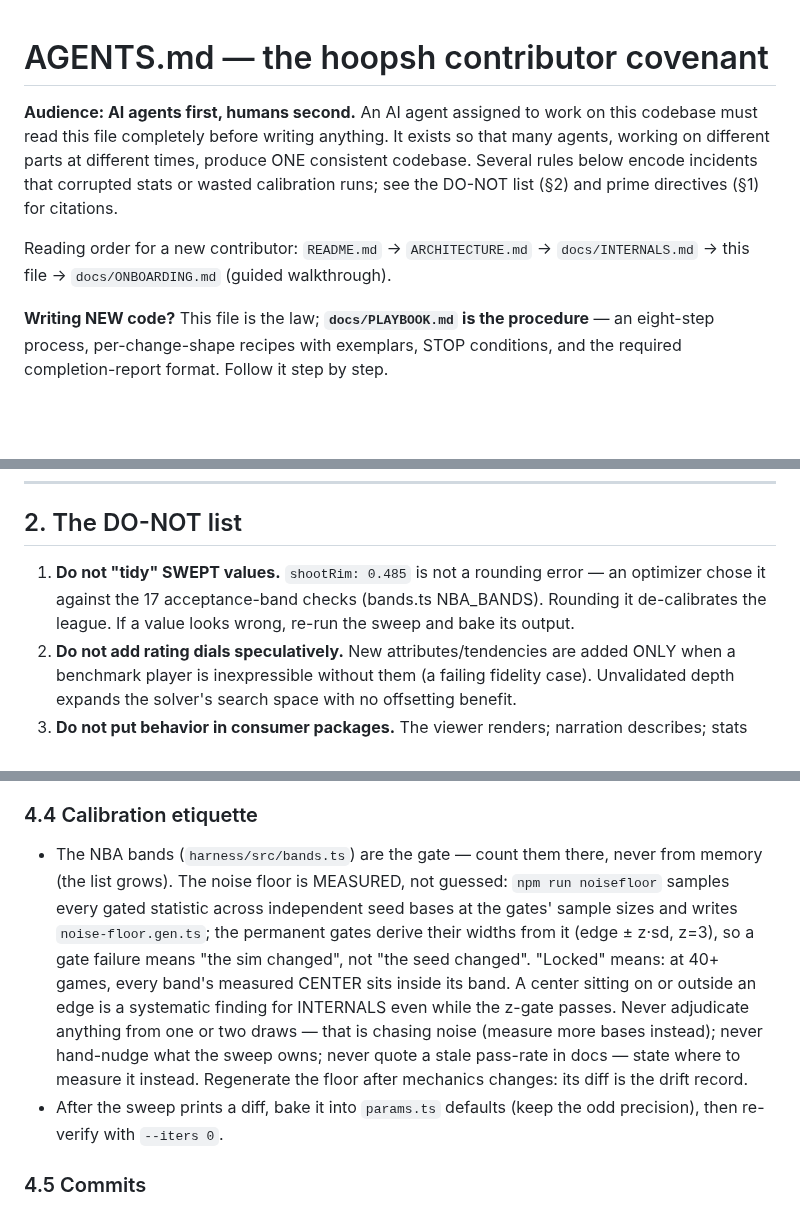
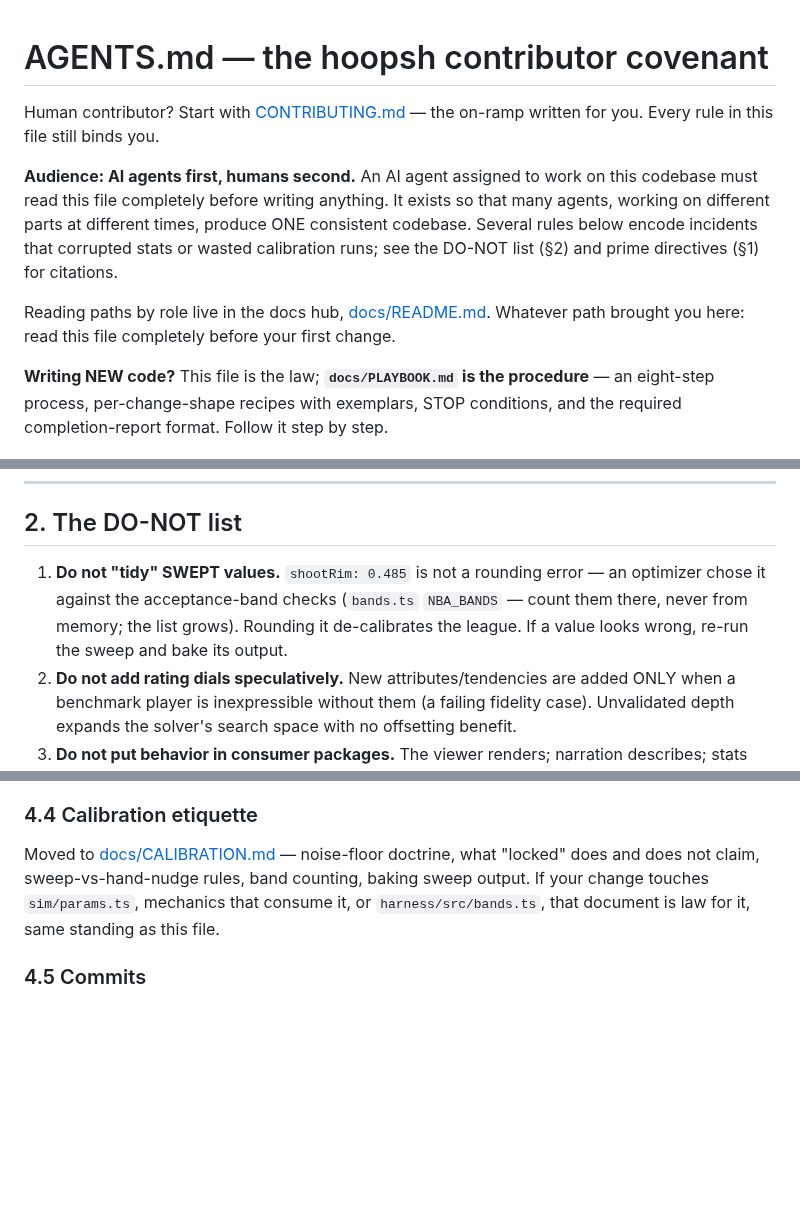
Before and after one commit to alperien/hoopsh, a Markdown page: AGENTS.md, 3 parts joined by grey strips. Drawn GitHub-style; blank space fills up the shorter version.

Commit message:
docs: AGENTS - human on-ramp line, hub reading paths, calibration pointer
Adds one line at top routing human contributors to CONTRIBUTING.md.
Replaces the covenant's own reading-order list with a pointer to the
docs hub (one canonical set of reading paths, ending the AGENTS-vs-hub
disagreement). Replaces the 4.4 calibration body with a pointer to
docs/CALIBRATION.md, where the sibling branch moves that doctrine - the
section heading survives so existing 4.4 citations keep resolving.
DO-NOT 1 no longer hardcodes the band count (count NBA_BANDS in
bands.ts - the rule 4.4 itself stated). Ladder notes npm test takes
about 2 minutes (measured cold-fork friction).

CONTRIBUTING.md and docs/CALIBRATION.md land in sibling branches;
checked at integration.

Verification (docs tier): fingerprint identical (1217 events, 111-124);
npm test 346/345/0/1 identical; typecheck 0. docs:bible regenerated at
integration, not here.

Co-Authored-By: Claude <noreply@anthropic.com>

```diff
--- a/AGENTS.md
+++ b/AGENTS.md
@@ -1,4 +1,7 @@
 # AGENTS.md — the hoopsh contributor covenant
+
+Human contributor? Start with [CONTRIBUTING.md](./CONTRIBUTING.md) — the on-ramp
+written for you. Every rule in this file still binds you.
 
 **Audience: AI agents first, humans second.** An AI agent assigned to work on this
 codebase must read this file completely before writing anything. It exists so that
@@ -6,8 +9,8 @@ many agents, working on different parts at different times, produce ONE consiste
 codebase. Several rules below encode incidents that corrupted stats or wasted
 calibration runs; see the DO-NOT list (§2) and prime directives (§1) for citations.
 
-Reading order for a new contributor: `README.md` → `ARCHITECTURE.md` →
-`docs/INTERNALS.md` → this file → `docs/ONBOARDING.md` (guided walkthrough).
+Reading paths by role live in the docs hub, [docs/README.md](./docs/README.md).
+Whatever path brought you here: read this file completely before your first change.
 
 **Writing NEW code?** This file is the law; **`docs/PLAYBOOK.md` is the procedure** —
 an eight-step process, per-change-shape recipes with exemplars, STOP conditions, and
@@ -76,8 +79,9 @@ use the `.js` extension convention (`from './state.js'` for `state.ts`).
 ## 2. The DO-NOT list
 
 1. **Do not "tidy" SWEPT values.** `shootRim: 0.485` is not a rounding error — an
-   optimizer chose it against the 17 acceptance-band checks (bands.ts NBA_BANDS). Rounding it de-calibrates the
-   league. If a value looks wrong, re-run the sweep and bake its output.
+   optimizer chose it against the acceptance-band checks (`bands.ts` `NBA_BANDS` —
+   count them there, never from memory; the list grows). Rounding it de-calibrates
+   the league. If a value looks wrong, re-run the sweep and bake its output.
 2. **Do not add rating dials speculatively.** New attributes/tendencies are added ONLY
    when a benchmark player is inexpressible without them (a failing fidelity case).
    Unvalidated depth expands the solver's search space with no offsetting benefit.
@@ -156,21 +160,10 @@ npm run bench                   # perf budget ≥1 game/sec — hot-path changes
   must be untouched.
 
 ### 4.4 Calibration etiquette
-- The NBA bands (`harness/src/bands.ts`) are the gate — count them there, never
-  from memory (the list grows). The noise floor is MEASURED, not guessed:
-  `npm run noisefloor` samples every gated statistic across independent seed
-  bases at the gates' sample sizes and writes `noise-floor.gen.ts`; the
-  permanent gates derive their widths from it (edge ± z·sd, z=3), so a gate
-  failure means "the sim changed", not "the seed changed". "Locked" means:
-  at 40+ games, every band's measured CENTER sits inside its band. A center
-  sitting on or outside an edge is a systematic finding for INTERNALS even
-  while the z-gate passes. Never adjudicate anything from one or two draws —
-  that is chasing noise (measure more bases instead); never hand-nudge what
-  the sweep owns; never quote a stale pass-rate in docs — state where to
-  measure it instead. Regenerate the floor after mechanics changes: its diff
-  is the drift record.
-- After the sweep prints a diff, bake it into `params.ts` defaults (keep the odd
-  precision), then re-verify with `--iters 0`.
+Moved to [docs/CALIBRATION.md](./docs/CALIBRATION.md) — noise-floor doctrine, what
+"locked" does and does not claim, sweep-vs-hand-nudge rules, band counting, baking
+sweep output. If your change touches `sim/params.ts`, mechanics that consume it, or
+`harness/src/bands.ts`, that document is law for it, same standing as this file.
 
 ### 4.5 Commits
 - Small, focused, one concern per commit. Conventional prefixes:
```
Also changed, not shown: other parts of AGENTS.md (+1 -1 lines).
